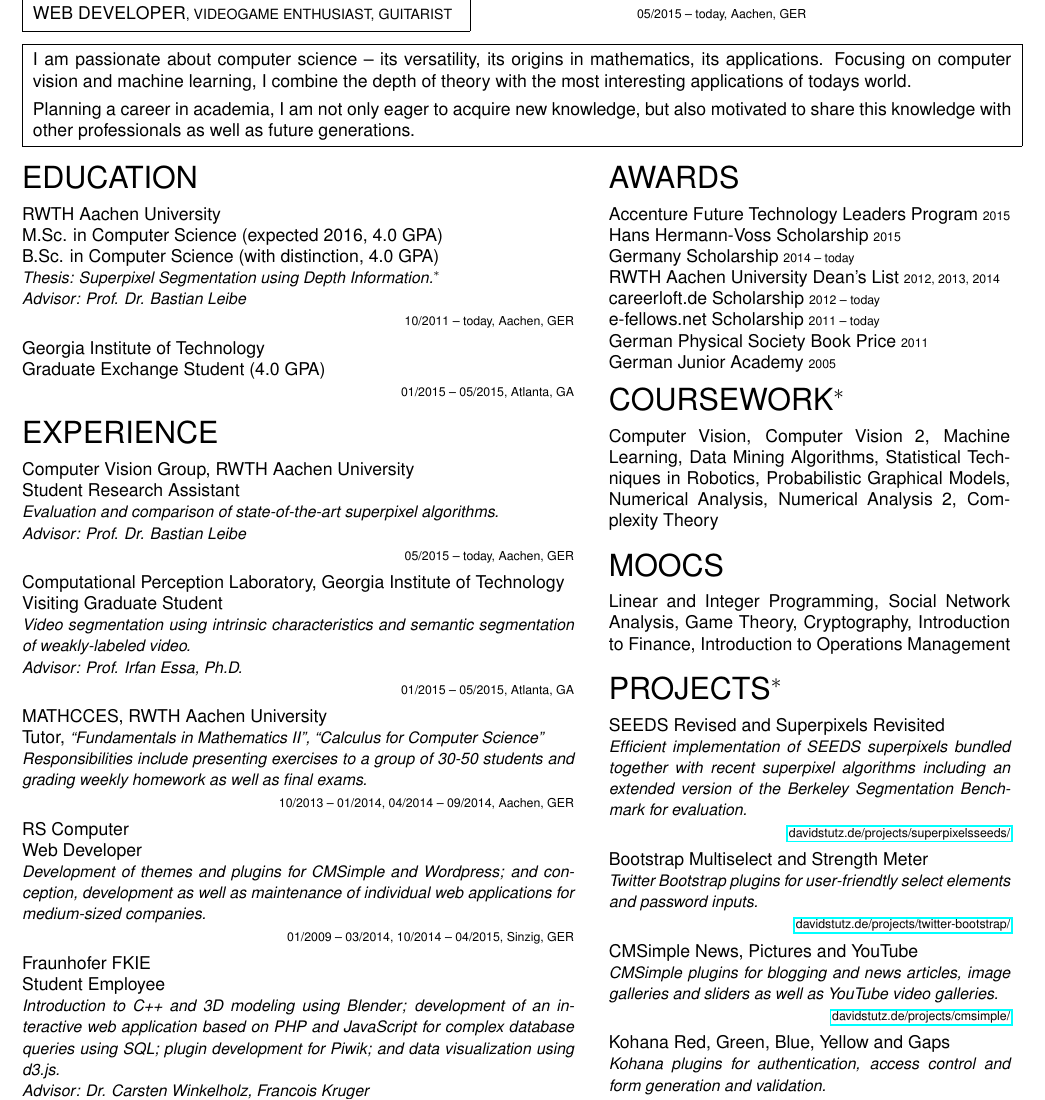
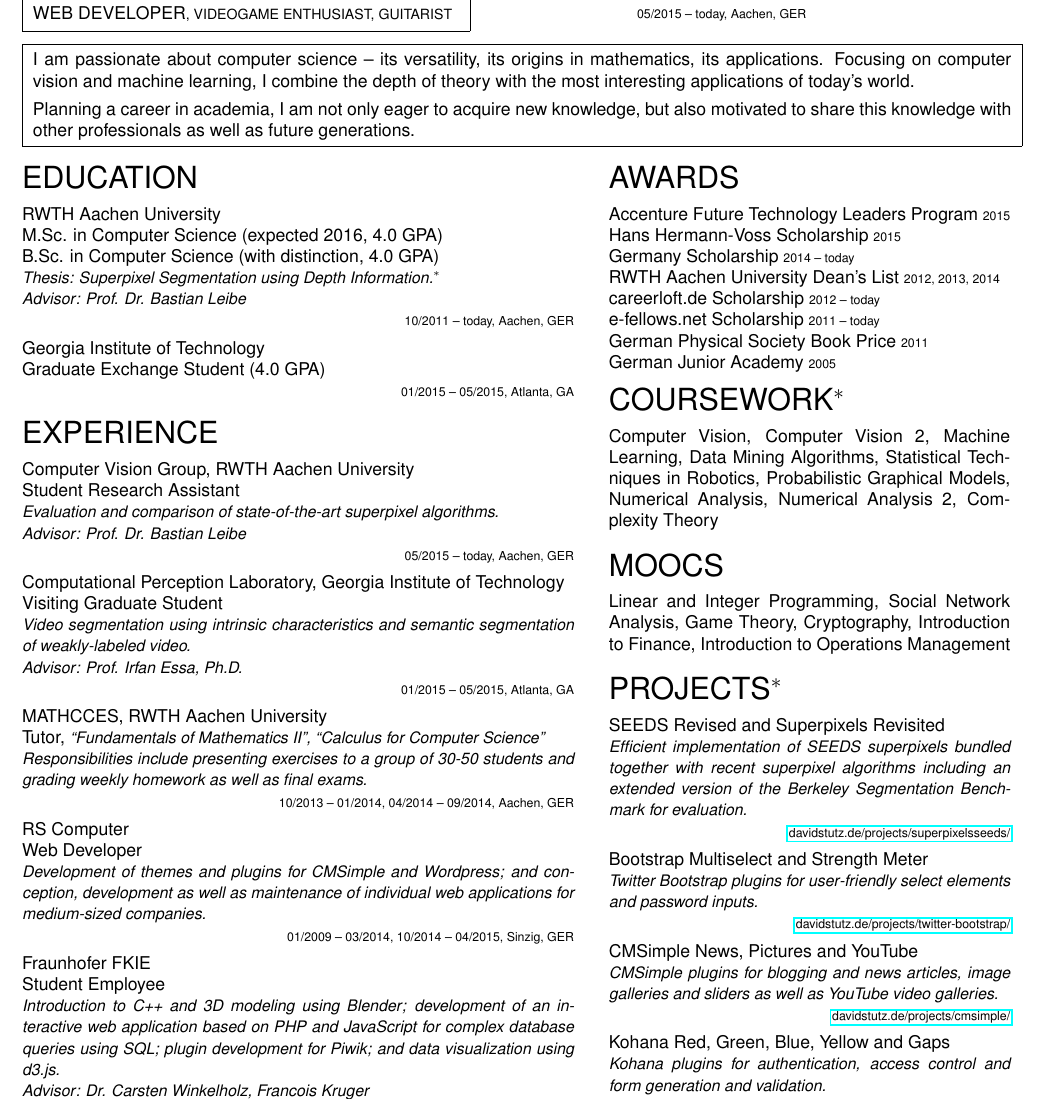
Before and after one commit to latexstudio/curriculum-vitae-1, a LaTeX CV (two-column/CV-sume.tex): part of the page, cut so that both start at the same text. Compiled offline with pdfLaTeX.

Commit message:
Minor updates.

```diff
--- a/two-column/CV-sume.tex
+++ b/two-column/CV-sume.tex
@@ -59,7 +59,7 @@
 	\noindent\fbox{
 		\begin{minipage}{0.975\textwidth}
 			\vspace{2px}
-			I am passionate about computer science -- its versatility, its origins in mathematics, its applications. Focusing on computer vision and machine learning, I combine the depth of theory with the most interesting applications of todays world.
+			I am passionate about computer science -- its versatility, its origins in mathematics, its applications. Focusing on computer vision and machine learning, I combine the depth of theory with the most interesting applications of today's world.
 			\vskip 4px
 			Planning a career in academia, I am not only eager to acquire new knowledge, but also motivated to share this knowledge with other professionals as well as future generations.
 		\end{minipage}
@@ -94,7 +94,7 @@
 		\hphantom{a}\hfill{\scriptsize 01/2015 -- 05/2015, Atlanta, GA}
 		\vskip 4px
 		MATHCCES, RWTH Aachen University\\
-		Tutor, {\small\textit{``Fundamentals in Mathematics II'', ``Calculus for Computer Science''}}\\
+		Tutor, {\small\textit{``Fundamentals of Mathematics II'', ``Calculus for Computer Science''}}\\
 		{\small\textit{Responsibilities include presenting exercises to a group of 30-50 students and grading weekly homework as well as final exams.}}\\
 		\hphantom{a}\hfill{\scriptsize 10/2013 -- 01/2014, 04/2014 -- 09/2014, Aachen, GER}
 		\vskip 4px
@@ -140,7 +140,7 @@
 		\hphantom{a}\hfill{\scriptsize \href{http://davidstutz.de/projects/superpixelsseeds/}{davidstutz.de/projects/superpixelsseeds/}}
 		\vskip 4px
 		Bootstrap Multiselect and Strength Meter\\
-		{\small\textit{Twitter Bootstrap plugins for user-friendtly select elements and password inputs.}}\\
+		{\small\textit{Twitter Bootstrap plugins for user-friendly select elements and password inputs.}}\\
 		\hphantom{a}\hfill{\scriptsize \href{http://davidstutz.de/projects/twitter-bootstrap/}{davidstutz.de/projects/twitter-bootstrap/}}
 		\vskip 4px
 		CMSimple News, Pictures and YouTube\\
```
Also changed, not shown: two-column/CV-sume.pdf.
